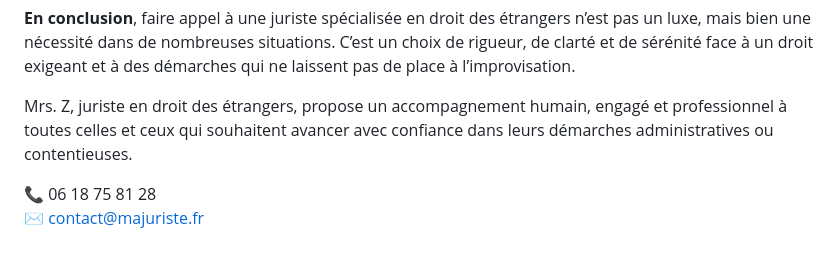
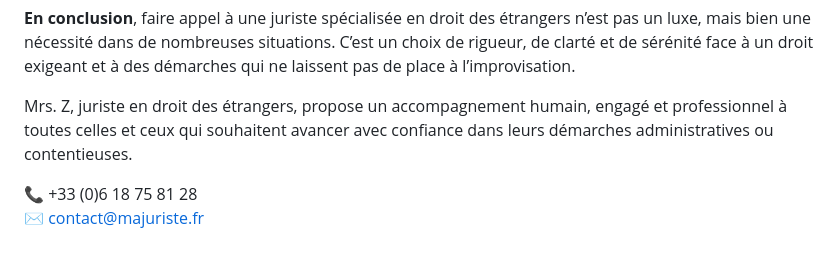
Before and after one commit to codyzu/majuriste-fr, a Markdown page: src/pages/why.md, the part around the change. Rendered like a GitHub page.

Commit message:
Add country code to phone

```diff
--- a/src/pages/why.md
+++ b/src/pages/why.md
@@ -60,5 +60,5 @@ Dans un contexte où les inégalités d’accès à l’information et à la jus
 
 Mrs. Z, juriste en droit des étrangers, propose un accompagnement humain, engagé et professionnel à toutes celles et ceux qui souhaitent avancer avec confiance dans leurs démarches administratives ou contentieuses.
 
-📞 06 18 75 81 28
+📞 +33 (0)6 18 75 81 28
 ✉️ contact@majuriste.fr
```
